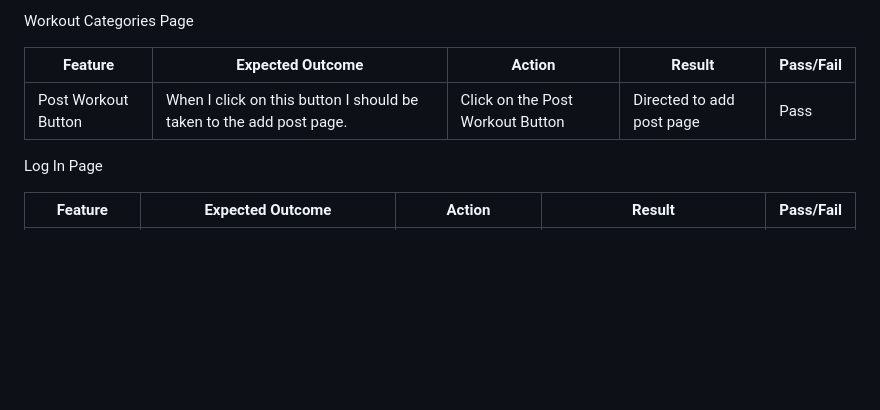
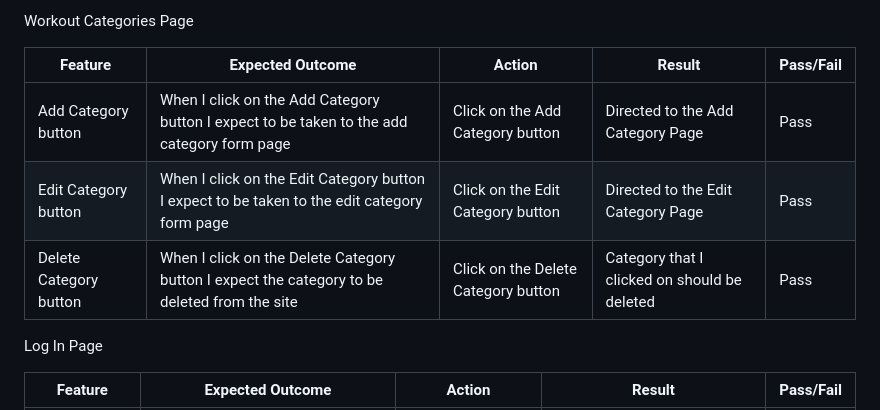
Before and after one commit to JeyAsare/fithub, a Markdown page: TESTING.md, the part around the change. GitHub-like rendering; blank space fills up the shorter version.

```diff
--- a/TESTING.md
+++ b/TESTING.md
@@ -231,7 +231,9 @@ Workout Categories Page
 
 | Feature | Expected Outcome | Action | Result | Pass/Fail |
 | --- | --- | --- | --- | --- |
-| Post Workout Button | When I click on this button I should be taken to the add post page. | Click on the Post Workout Button | Directed to add post page | Pass |
+| Add Category button | When I click on the Add Category button I expect to be taken to the add category form page | Click on the Add Category button | Directed to the Add Category Page | Pass |
+| Edit Category button | When I click on the Edit Category button I expect to be taken to the edit category form page | Click on the Edit Category button | Directed to the Edit Category Page | Pass |
+| Delete Category button | When I click on the Delete Category button I expect the category to be deleted from the site | Click on the Delete Category button | Category that I clicked on should be deleted | Pass |
 
 Log In Page
 
```
